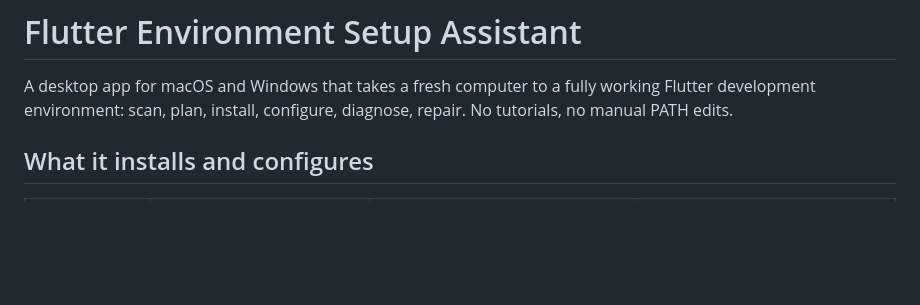
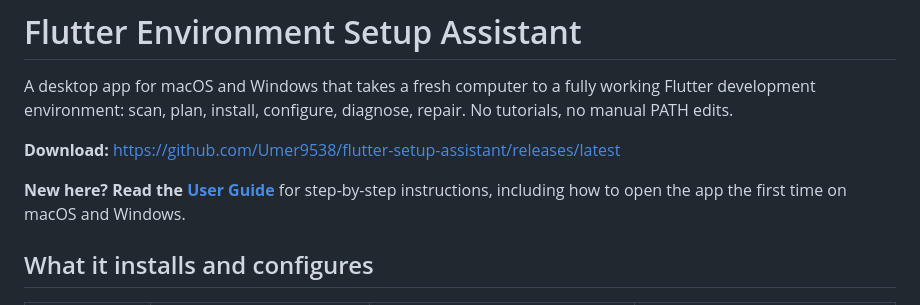
Before and after one commit to Umer9538/flutter-setup-assistant, a Markdown page: README.md, the part around the change. GitHub-like rendering; blank space fills up the shorter version.

Commit message:
Add user guide and download link to README

```diff
--- a/README.md
+++ b/README.md
@@ -3,6 +3,10 @@
 A desktop app for macOS and Windows that takes a fresh computer to a fully
 working Flutter development environment: scan, plan, install, configure,
 diagnose, repair. No tutorials, no manual PATH edits.
+
+**Download:** https://github.com/Umer9538/flutter-setup-assistant/releases/latest
+
+**New here? Read the [User Guide](GUIDE.md)** for step-by-step instructions, including how to open the app the first time on macOS and Windows.
 
 ## What it installs and configures
 
```
Also changed, not shown: GUIDE.md (added, +192 -0 lines).
